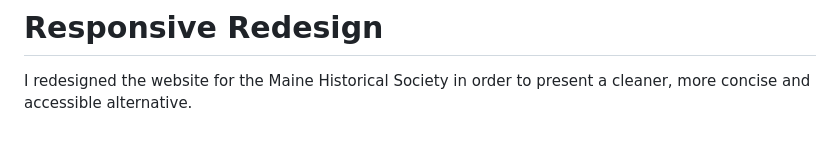
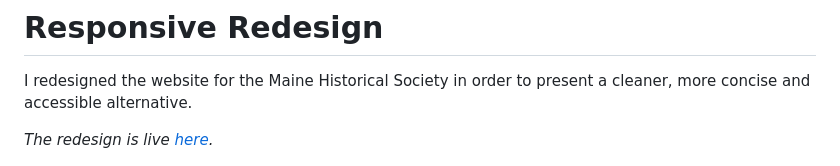
Before and after one commit to johnnyboustany/Responsive-Redesign, a Markdown page: README.md, the part around the change. GitHub-like rendering; blank space fills up the shorter version.

```diff
--- a/README.md
+++ b/README.md
@@ -2,6 +2,7 @@
 
 I redesigned the website for the Maine Historical Society in order to present a cleaner, more concise and accessible alternative.
 
+*The redesign is live [here](https://johnnyboustany.github.io/Responsive-Redesign/).*
 <p align="center">
     <img src="./assets/redesign.png" alt="" width="1000">
 </p>
```
